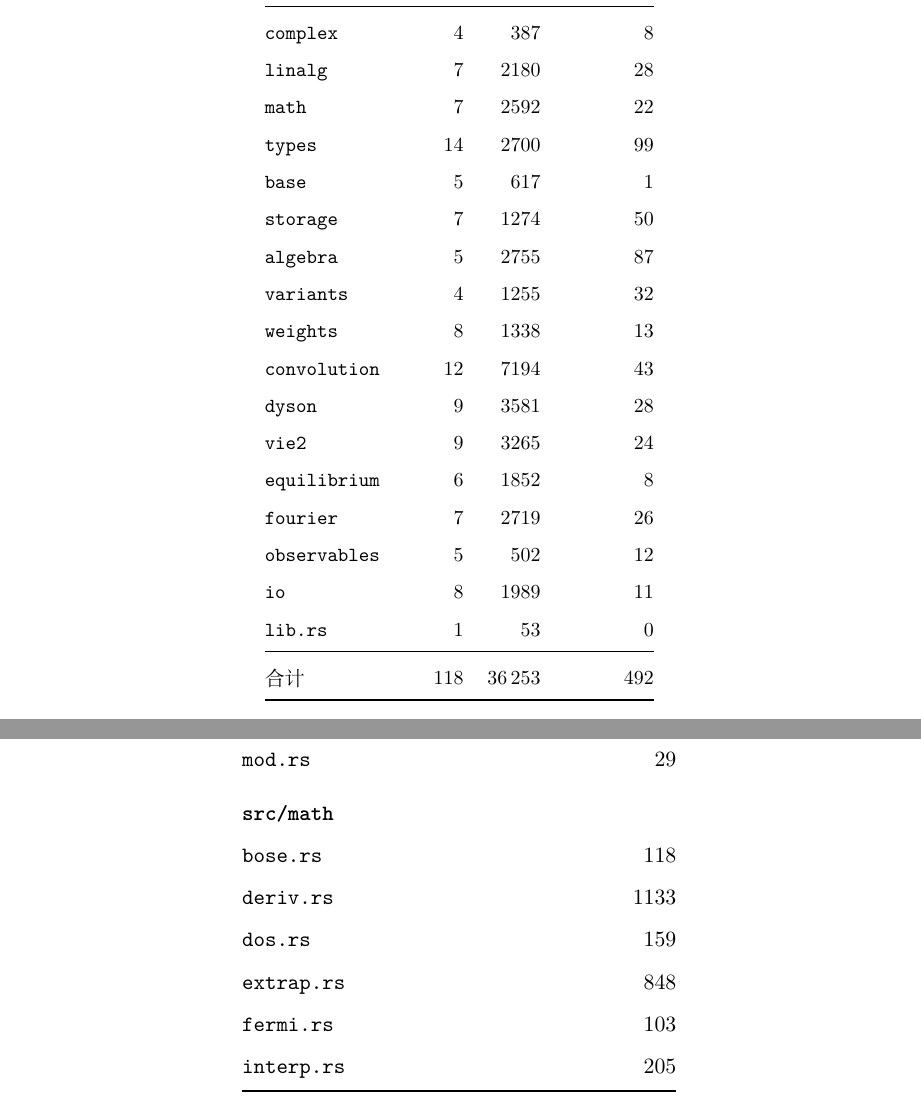
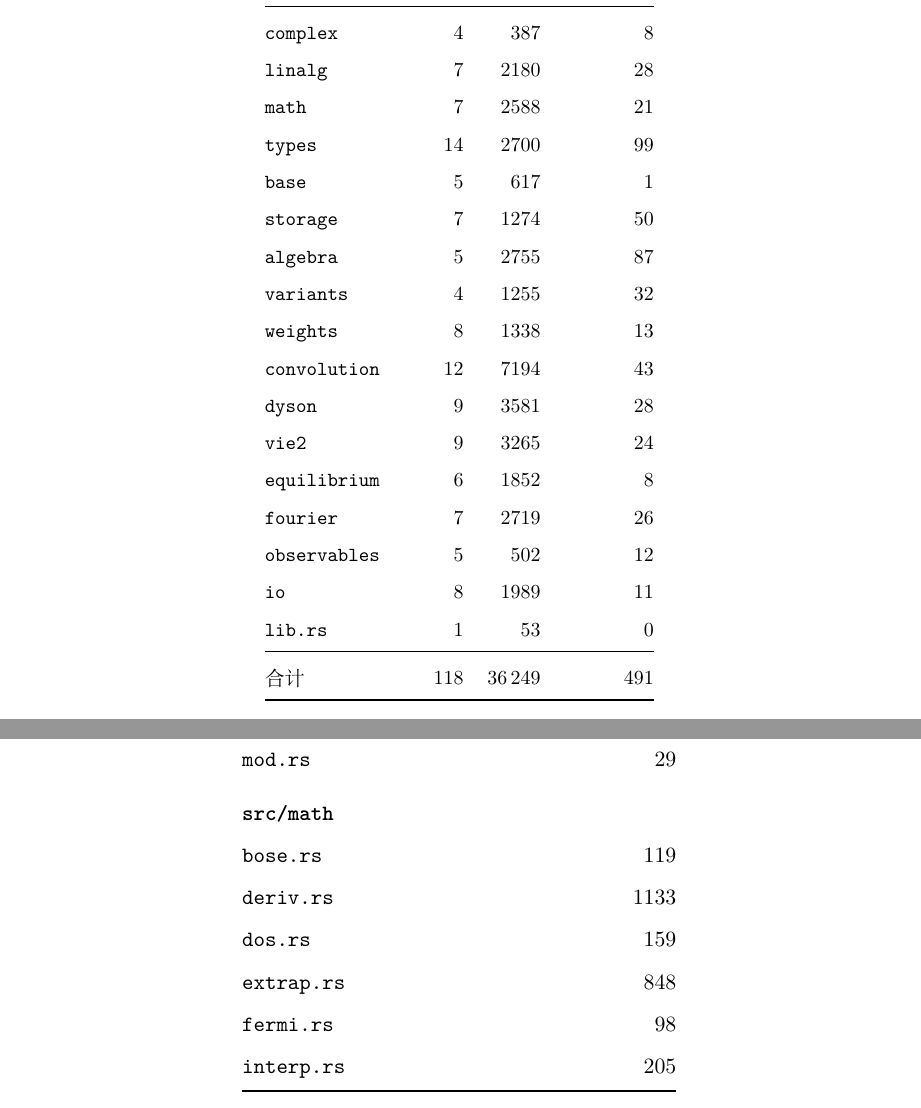
Before and after one commit to huangli712/KadanoffBaym, a LaTeX book (docs/main.tex, which reads docs/appendices/appD-modules.tex, docs/chapters/ch13-engineering.tex): two parts of pages 78 and 99 of 110, joined at a grey line, cut so that both start at the same text. Compiled offline with XeLaTeX.

Commit message:
refresh the math module table

```diff
--- a/docs/appendices/appD-modules.tex
+++ b/docs/appendices/appD-modules.tex
@@ -38,11 +38,11 @@
     \code{mod.rs} & 29 \\
     \addlinespace
     \multicolumn{2}{@{}l}{\textbf{\code{src/math}}} \\
-    \code{bose.rs} & 118 \\
+    \code{bose.rs} & 119 \\
     \code{deriv.rs} & 1133 \\
     \code{dos.rs} & 159 \\
     \code{extrap.rs} & 848 \\
-    \code{fermi.rs} & 103 \\
+    \code{fermi.rs} & 98 \\
     \code{interp.rs} & 205 \\
     \code{mod.rs} & 26 \\
     \addlinespace
--- a/docs/chapters/ch13-engineering.tex
+++ b/docs/chapters/ch13-engineering.tex
@@ -203,7 +203,7 @@
 % BEGIN GENERATED SIZE TABLE (gen_modules.py)
         \code{complex} & 4 &  387 & 8 \\
         \code{linalg} & 7 & 2180 & 28 \\
-        \code{math} & 7 & 2592 & 22 \\
+        \code{math} & 7 & 2588 & 21 \\
         \code{types} & 14 & 2700 & 99 \\
         \code{base} & 5 &  617 & 1 \\
         \code{storage} & 7 & 1274 & 50 \\
@@ -219,7 +219,7 @@
         \code{io} & 8 & 1989 & 11 \\
         \code{lib.rs} & 1 &   53 & 0 \\
         \midrule
-        合计 & 118 & 36\,253 & 492 \\
+        合计 & 118 & 36\,249 & 491 \\
 % END GENERATED SIZE TABLE (gen_modules.py)
         \bottomrule
     \end{tabular}
```
